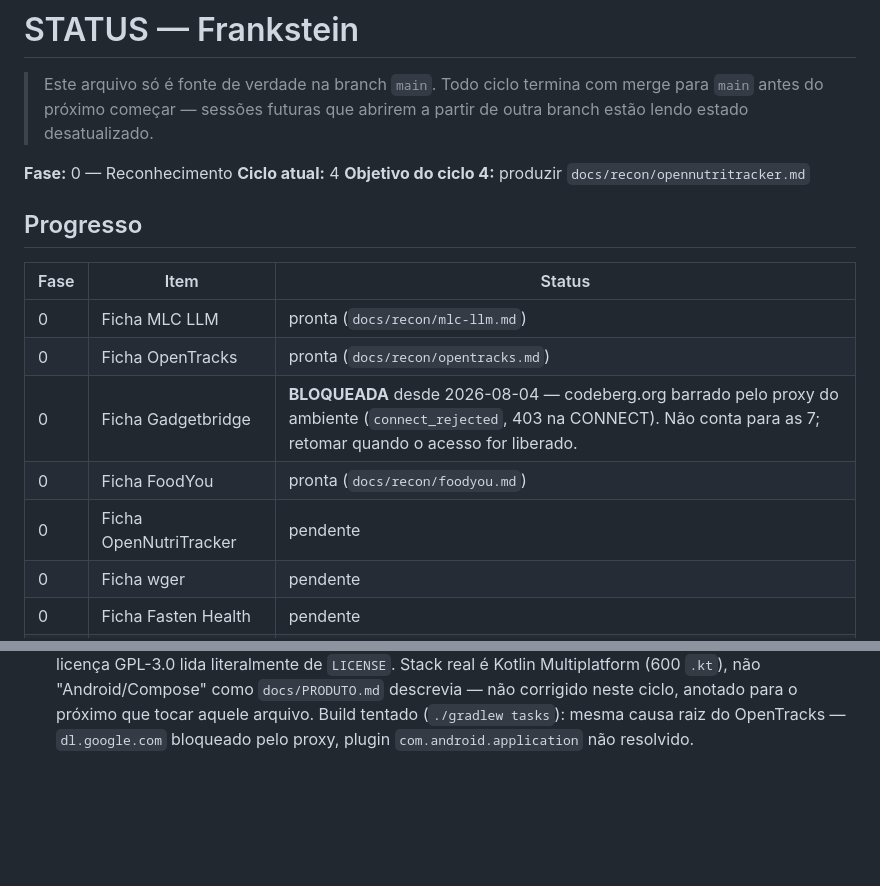
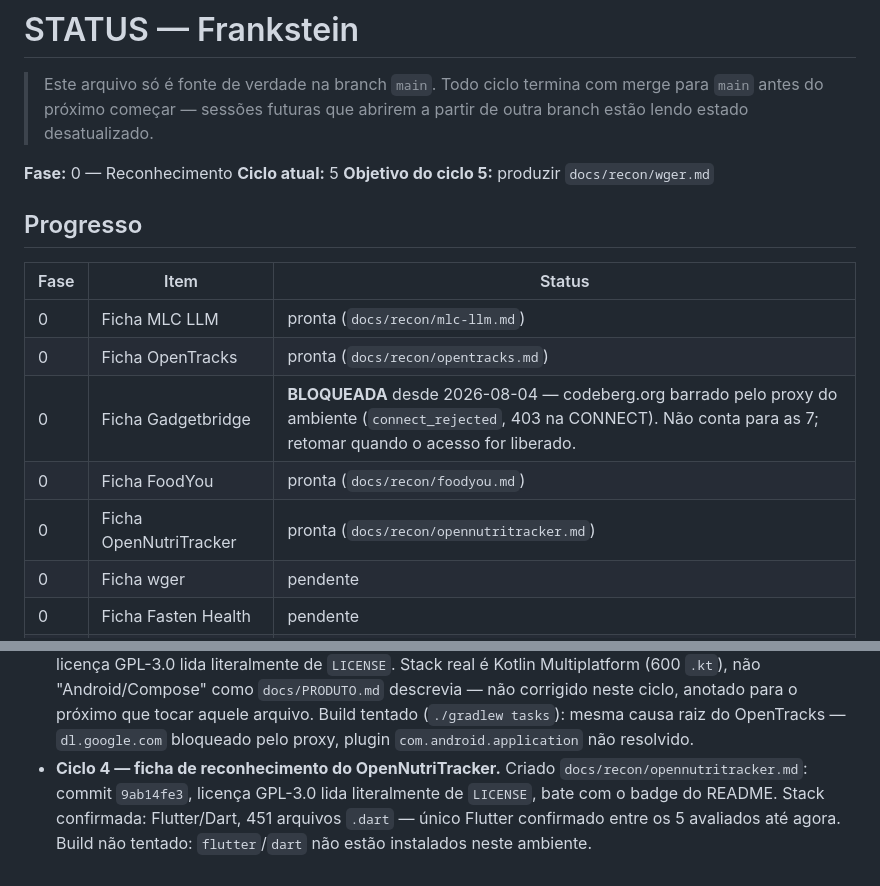
Before and after one commit to minorfurymusic/Frankenstein, a Markdown page: STATUS.md, 2 parts joined by grey strips. Rendered like a GitHub page; blank space fills up the shorter version.

```diff
--- a/STATUS.md
+++ b/STATUS.md
@@ -5,8 +5,8 @@
 > partir de outra branch estão lendo estado desatualizado.
 
 **Fase:** 0 — Reconhecimento
-**Ciclo atual:** 4
-**Objetivo do ciclo 4:** produzir `docs/recon/opennutritracker.md`
+**Ciclo atual:** 5
+**Objetivo do ciclo 5:** produzir `docs/recon/wger.md`
 
 ## Progresso
 
@@ -16,7 +16,7 @@
 | 0 | Ficha OpenTracks | pronta (`docs/recon/opentracks.md`) |
 | 0 | Ficha Gadgetbridge | **BLOQUEADA** desde 2026-08-04 — codeberg.org barrado pelo proxy do ambiente (`connect_rejected`, 403 na CONNECT). Não conta para as 7; retomar quando o acesso for liberado. |
 | 0 | Ficha FoodYou | pronta (`docs/recon/foodyou.md`) |
-| 0 | Ficha OpenNutriTracker | pendente |
+| 0 | Ficha OpenNutriTracker | pronta (`docs/recon/opennutritracker.md`) |
 | 0 | Ficha wger | pendente |
 | 0 | Ficha Fasten Health | pendente |
 | 0 | docs/LICENSE-AUDIT.md | pendente |
@@ -86,3 +86,9 @@
   tentado (`./gradlew tasks`): mesma causa raiz do OpenTracks —
   `dl.google.com` bloqueado pelo proxy, plugin `com.android.application`
   não resolvido.
+- **Ciclo 4 — ficha de reconhecimento do OpenNutriTracker.** Criado
+  `docs/recon/opennutritracker.md`: commit `9ab14fe3`, licença GPL-3.0
+  lida literalmente de `LICENSE`, bate com o badge do README. Stack
+  confirmada: Flutter/Dart, 451 arquivos `.dart` — único Flutter confirmado
+  entre os 5 avaliados até agora. Build não tentado: `flutter`/`dart` não
+  estão instalados neste ambiente.
```
Also changed, not shown: docs/recon/opennutritracker.md (added, +44 -0 lines).
